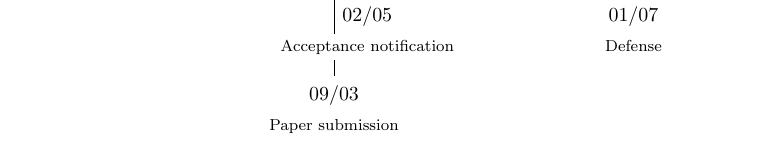
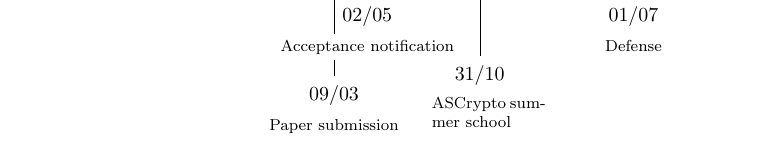
Before and after one commit to zambonin/msc, a LaTeX document (main.tex): part of the page, cut so that both start at the same text. Compiled offline with pdfLaTeX.

Commit message:
overleaf_to_git: update main.tex from r242 to r244

```diff
--- a/main.tex
+++ b/main.tex
@@ -31,6 +31,7 @@ May\or Jun\or Jul\or Mid\or Sep\or Oct\or Nov\or Dec\fi}
     % \chronosp[]{15/11/2019}{End of 1\textsuperscript{nd} semester}
     % \chronosp[]{02/03/2020}{Start of 1\textsuperscript{st} semester}
     % \chronosp[]{12/06/2020}{End of 1\textsuperscript{st} semester}
+    \chronosp[markdepth=40pt, textwidth=5em]{31/10/2019}{ASCrypto summer school}
     \chronosp[markdepth=-60pt]{01/06/2020}{Thesis manuscript}
     \chronosp[]{01/07/2020}{Defense}
     \chronosp[markdepth=-25pt]{30/07/2020}{End of M.Sc. studies}
```
